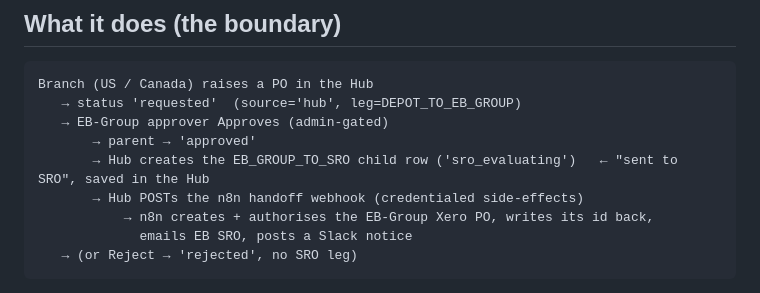
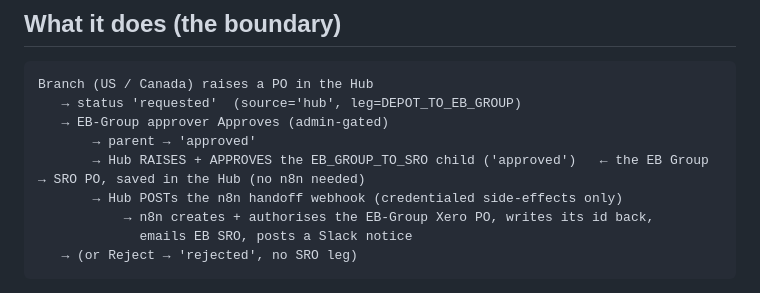
Before and after one commit to 030563-code/echo-hub, a Markdown page: docs/po-system.md, the part around the change. GitHub-like rendering.

Commit message:
docs(po): SRO leg is raised+approved on approval (not sro_evaluating)
Co-Authored-By: Claude Fable 5 <noreply@anthropic.com>

```diff
--- a/docs/po-system.md
+++ b/docs/po-system.md
@@ -11,8 +11,8 @@ Branch (US / Canada) raises a PO in the Hub
    → status 'requested'  (source='hub', leg=DEPOT_TO_EB_GROUP)
    → EB-Group approver Approves (admin-gated)
        → parent → 'approved'
-       → Hub creates the EB_GROUP_TO_SRO child row ('sro_evaluating')   ← "sent to SRO", saved in the Hub
-       → Hub POSTs the n8n handoff webhook (credentialed side-effects)
+       → Hub RAISES + APPROVES the EB_GROUP_TO_SRO child ('approved')   ← the EB Group → SRO PO, saved in the Hub (no n8n needed)
+       → Hub POSTs the n8n handoff webhook (credentialed side-effects only)
            → n8n creates + authorises the EB-Group Xero PO, writes its id back,
              emails EB SRO, posts a Slack notice
    → (or Reject → 'rejected', no SRO leg)
```
